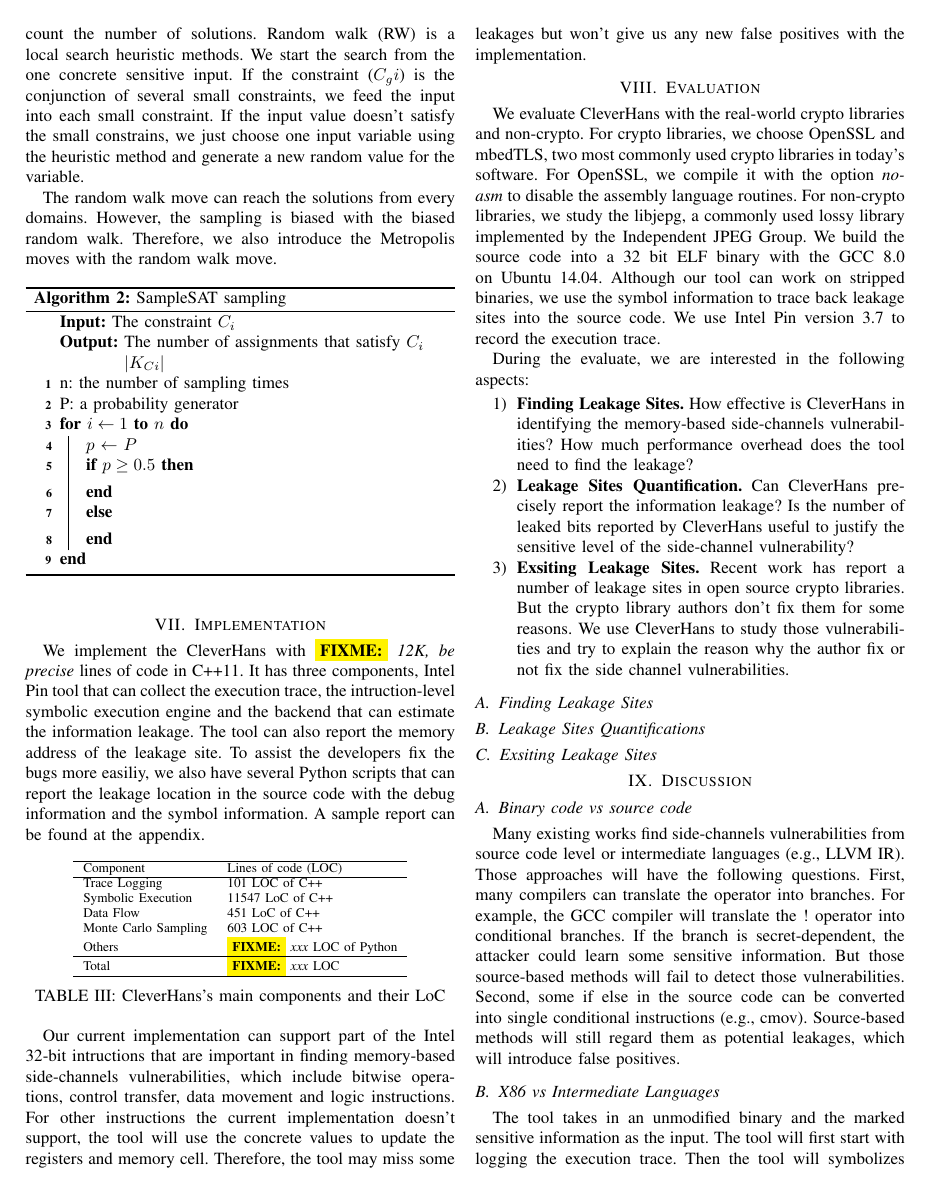
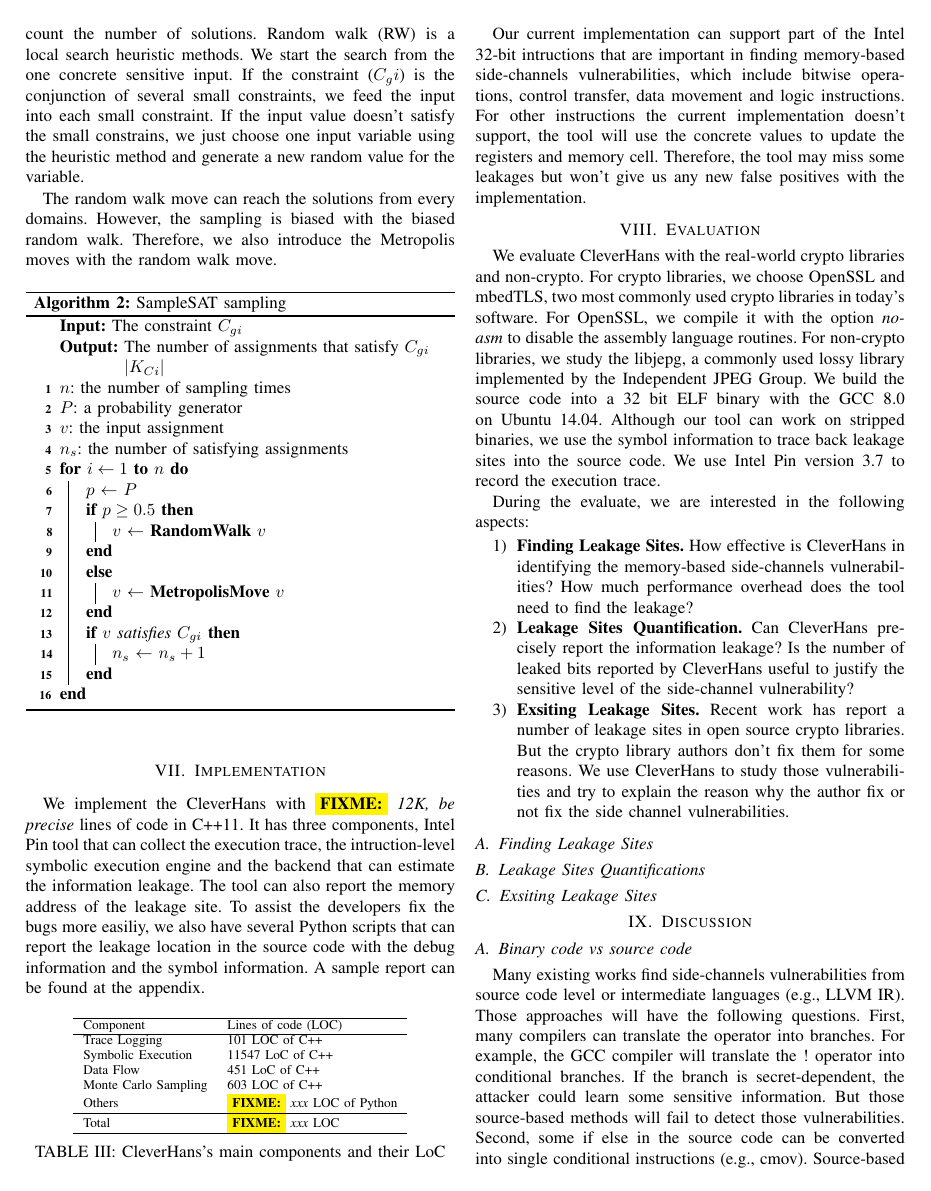
Before and after one commit to qinkunbao/QIF, a LaTeX paper (papers/SP2020_June_1/main.tex, which reads papers/SP2020_June_1/sections/design.tex): page 9 of 11. Compiled offline with pdfLaTeX; a missing font is replaced by an installed copy or a similar font; a LaTeX package or settings file that is missing is left out.

Commit message:
update designs

```diff
--- a/papers/SP2020_June_1/sections/design.tex
+++ b/papers/SP2020_June_1/sections/design.tex
@@ -377,23 +377,26 @@ we also introduce the Metropolis moves with the random walk move.
 \SetAlgoLined
 \DontPrintSemicolon
 
-\KwIn{{The constraint $C_i$}}
-\KwOut{{The number of assignments that satisfy $C_i$ $|K_{Ci}|$}}
+\KwIn{{The constraint $C_{gi}$}}
+\KwOut{{The number of assignments that satisfy $C_{gi}$ $|K_{Ci}|$}}
 
-\SetKwProg{RW}{RandomWalk}{}{end}
-\SetKwProg{MM}{MetropolisMove}{}{end}
-n: the number of sampling times \;
-P: a probability generator \;
+\SetKwProg{RW}{RandomWalk}{}{}
+\SetKwProg{MM}{MetropolisMove}{}{}
+$n$: the number of sampling times \;
+$P$: a probability generator \;
+$v$: the input assignment \;
+$n_{s}$: the number of satisfying assignments \;
 \For{$i\leftarrow 1$ \KwTo $n$} {
       $p$ $\leftarrow$ $P$ \;
       \If{$p \geq 0.5$}
       {
-
+        $v$ $\leftarrow$ \RW{$v$} {}
       }
       \Else{
-
+            $v$ $\leftarrow$ \MM{$v$} {}
       }
-
+      \If{$v$ satisfies $C_{gi}$}
+      {$n_{s}$ $\leftarrow$ $n_{s} + 1$}
 }
 
 \caption{SampleSAT sampling}
```
